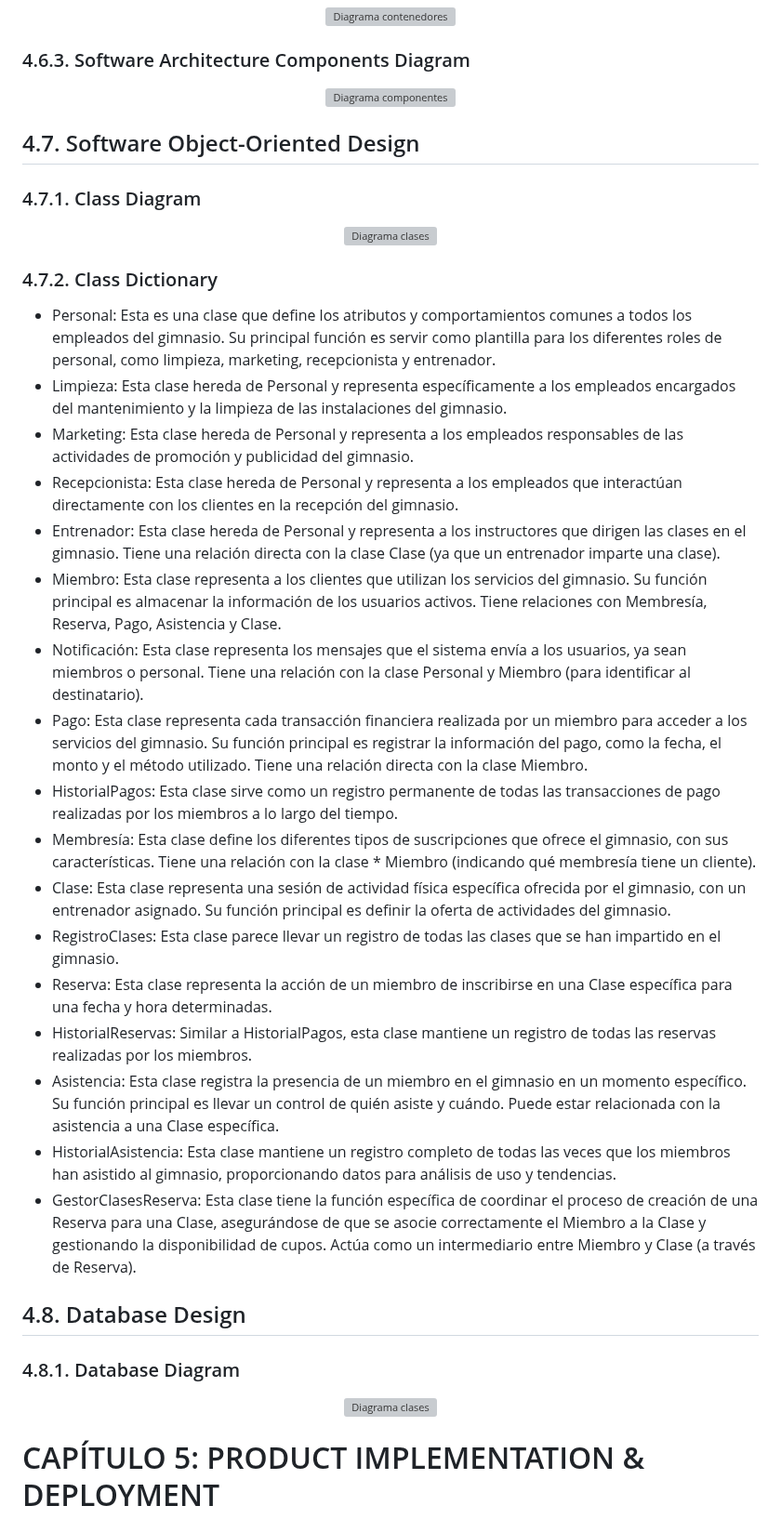
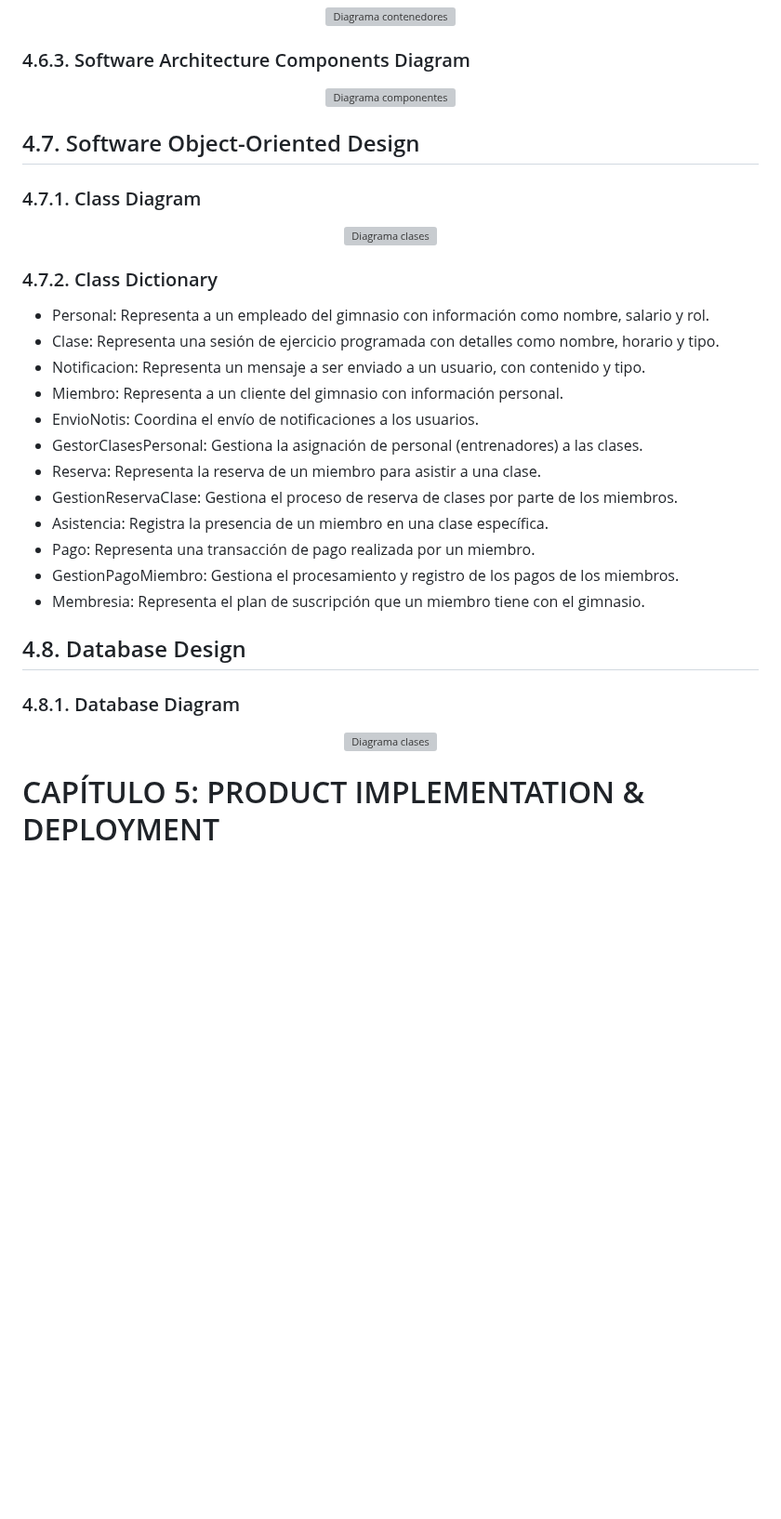
Before and after one commit to kistoo/protech, a Markdown page: README.md, the part around one of its changes. Shown at 93% size. Drawn GitHub-style; blank space fills up the shorter version; grey boxes are pictures that could not be loaded.

```diff
--- a/README.md
+++ b/README.md
@@ -1430,23 +1430,18 @@ El Domain-Driven Software Architecture extiende los principios del Domain Driven
 
 ### 4.7.2. Class Dictionary
 
-* Personal: Esta es una clase que define los atributos y comportamientos comunes a todos los empleados del gimnasio. Su principal función es servir como plantilla para los diferentes roles de personal, como limpieza, marketing, recepcionista y entrenador.
-* Limpieza: Esta clase hereda de Personal y representa específicamente a los empleados encargados del mantenimiento y la limpieza de las instalaciones del gimnasio.
-* Marketing: Esta clase hereda de Personal y representa a los empleados responsables de las actividades de promoción y publicidad del gimnasio.
-* Recepcionista: Esta clase hereda de Personal y representa a los empleados que interactúan directamente con los clientes en la recepción del gimnasio.
-* Entrenador: Esta clase hereda de Personal y representa a los instructores que dirigen las clases en el gimnasio. Tiene una relación directa con la clase Clase (ya que un entrenador imparte una clase).
-* Miembro: Esta clase representa a los clientes que utilizan los servicios del gimnasio. Su función principal es almacenar la información de los usuarios activos. Tiene relaciones con Membresía, Reserva, Pago, Asistencia y Clase.
-* Notificación: Esta clase representa los mensajes que el sistema envía a los usuarios, ya sean miembros o personal. Tiene una relación con la clase Personal y Miembro (para identificar al destinatario).
-* Pago: Esta clase representa cada transacción financiera realizada por un miembro para acceder a los servicios del gimnasio. Su función principal es registrar la información del pago, como la fecha, el monto y el método utilizado. Tiene una relación directa con la clase Miembro.
-* HistorialPagos: Esta clase sirve como un registro permanente de todas las transacciones de pago realizadas por los miembros a lo largo del tiempo.
-* Membresía: Esta clase define los diferentes tipos de suscripciones que ofrece el gimnasio, con sus características. Tiene una relación con la clase * Miembro (indicando qué membresía tiene un cliente).
-* Clase: Esta clase representa una sesión de actividad física específica ofrecida por el gimnasio, con un entrenador asignado. Su función principal es definir la oferta de actividades del gimnasio.
-* RegistroClases: Esta clase parece llevar un registro de todas las clases que se han impartido en el gimnasio.
-* Reserva: Esta clase representa la acción de un miembro de inscribirse en una Clase específica para una fecha y hora determinadas.
-* HistorialReservas: Similar a HistorialPagos, esta clase mantiene un registro de todas las reservas realizadas por los miembros.
-* Asistencia: Esta clase registra la presencia de un miembro en el gimnasio en un momento específico. Su función principal es llevar un control de quién asiste y cuándo. Puede estar relacionada con la asistencia a una Clase específica.
-* HistorialAsistencia: Esta clase mantiene un registro completo de todas las veces que los miembros han asistido al gimnasio, proporcionando datos para análisis de uso y tendencias.
-* GestorClasesReserva: Esta clase tiene la función específica de coordinar el proceso de creación de una Reserva para una Clase, asegurándose de que se asocie correctamente el Miembro a la Clase y gestionando la disponibilidad de cupos. Actúa como un intermediario entre Miembro y Clase (a través de Reserva).
+* Personal: Representa a un empleado del gimnasio con información como nombre, salario y rol.
+* Clase: Representa una sesión de ejercicio programada con detalles como nombre, horario y tipo.
+* Notificacion: Representa un mensaje a ser enviado a un usuario, con contenido y tipo.
+* Miembro: Representa a un cliente del gimnasio con información personal.
+* EnvioNotis: Coordina el envío de notificaciones a los usuarios.
+* GestorClasesPersonal: Gestiona la asignación de personal (entrenadores) a las clases.
+* Reserva: Representa la reserva de un miembro para asistir a una clase.
+* GestionReservaClase: Gestiona el proceso de reserva de clases por parte de los miembros.
+* Asistencia: Registra la presencia de un miembro en una clase específica.
+* Pago: Representa una transacción de pago realizada por un miembro.
+* GestionPagoMiembro: Gestiona el procesamiento y registro de los pagos de los miembros.
+* Membresia: Representa el plan de suscripción que un miembro tiene con el gimnasio.
 
 ## 4.8. Database Design
 
```
Also changed, not shown: other parts of README.md (+3 -3 lines).
